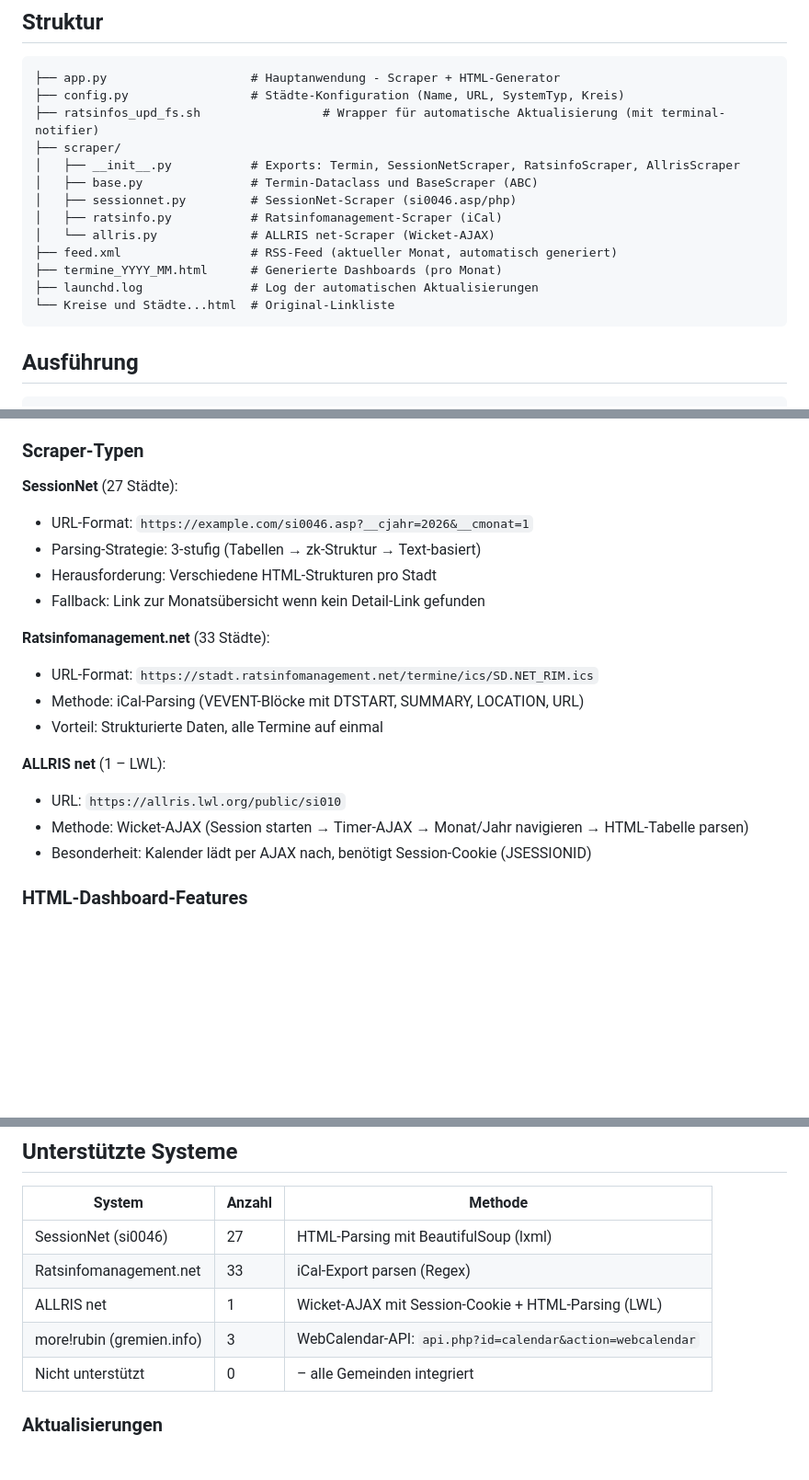
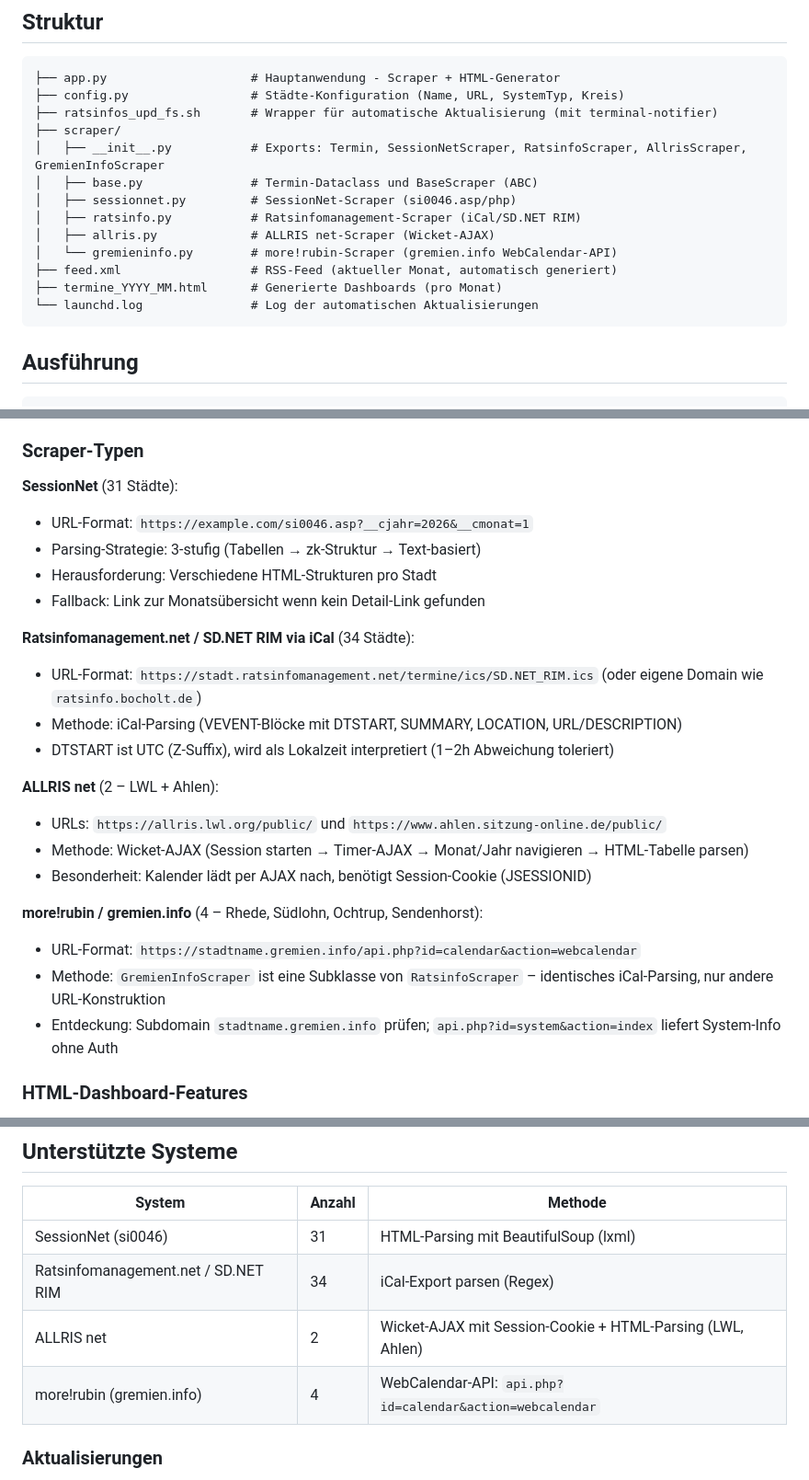
Before and after one commit to mastermint-63/Ratsinformationssystem, a Markdown page: CLAUDE.md, 3 parts joined by grey strips. Shown at 92% size. GitHub-like rendering; blank space fills up the shorter version.

Commit message:
CLAUDE.md aktualisiert: GremienInfoScraper, korrekte Systemzahlen, Entdeckungsstrategie
Co-Authored-By: Claude Sonnet 4.5 <noreply@anthropic.com>

````diff
--- a/CLAUDE.md
+++ b/CLAUDE.md
@@ -11,17 +11,17 @@ Ratstermine-Dashboard für das Münsterland. Sammelt Sitzungstermine von 70 Geme
 ```
 ├── app.py                    # Hauptanwendung - Scraper + HTML-Generator
 ├── config.py                 # Städte-Konfiguration (Name, URL, SystemTyp, Kreis)
-├── ratsinfos_upd_fs.sh                 # Wrapper für automatische Aktualisierung (mit terminal-notifier)
+├── ratsinfos_upd_fs.sh       # Wrapper für automatische Aktualisierung (mit terminal-notifier)
 ├── scraper/
-│   ├── __init__.py           # Exports: Termin, SessionNetScraper, RatsinfoScraper, AllrisScraper
+│   ├── __init__.py           # Exports: Termin, SessionNetScraper, RatsinfoScraper, AllrisScraper, GremienInfoScraper
 │   ├── base.py               # Termin-Dataclass und BaseScraper (ABC)
 │   ├── sessionnet.py         # SessionNet-Scraper (si0046.asp/php)
-│   ├── ratsinfo.py           # Ratsinfomanagement-Scraper (iCal)
-│   └── allris.py             # ALLRIS net-Scraper (Wicket-AJAX)
+│   ├── ratsinfo.py           # Ratsinfomanagement-Scraper (iCal/SD.NET RIM)
+│   ├── allris.py             # ALLRIS net-Scraper (Wicket-AJAX)
+│   └── gremieninfo.py        # more!rubin-Scraper (gremien.info WebCalendar-API)
 ├── feed.xml                  # RSS-Feed (aktueller Monat, automatisch generiert)
 ├── termine_YYYY_MM.html      # Generierte Dashboards (pro Monat)
-├── launchd.log               # Log der automatischen Aktualisierungen
-└── Kreise und Städte...html  # Original-Linkliste
+└── launchd.log               # Log der automatischen Aktualisierungen
 ```
 
 ## Ausführung
@@ -96,21 +96,26 @@ Bei Python-Updates oder auf anderen Systemen müssen diese Pfade angepasst werde
 
 ### Scraper-Typen
 
-**SessionNet** (27 Städte):
+**SessionNet** (31 Städte):
 - URL-Format: `https://example.com/si0046.asp?__cjahr=2026&__cmonat=1`
 - Parsing-Strategie: 3-stufig (Tabellen → zk-Struktur → Text-basiert)
 - Herausforderung: Verschiedene HTML-Strukturen pro Stadt
 - Fallback: Link zur Monatsübersicht wenn kein Detail-Link gefunden
 
-**Ratsinfomanagement.net** (33 Städte):
-- URL-Format: `https://stadt.ratsinfomanagement.net/termine/ics/SD.NET_RIM.ics`
-- Methode: iCal-Parsing (VEVENT-Blöcke mit DTSTART, SUMMARY, LOCATION, URL)
-- Vorteil: Strukturierte Daten, alle Termine auf einmal
+**Ratsinfomanagement.net / SD.NET RIM via iCal** (34 Städte):
+- URL-Format: `https://stadt.ratsinfomanagement.net/termine/ics/SD.NET_RIM.ics` (oder eigene Domain wie `ratsinfo.bocholt.de`)
+- Methode: iCal-Parsing (VEVENT-Blöcke mit DTSTART, SUMMARY, LOCATION, URL/DESCRIPTION)
+- DTSTART ist UTC (Z-Suffix), wird als Lokalzeit interpretiert (1–2h Abweichung toleriert)
 
-**ALLRIS net** (1 – LWL):
-- URL: `https://allris.lwl.org/public/si010`
+**ALLRIS net** (2 – LWL + Ahlen):
+- URLs: `https://allris.lwl.org/public/` und `https://www.ahlen.sitzung-online.de/public/`
 - Methode: Wicket-AJAX (Session starten → Timer-AJAX → Monat/Jahr navigieren → HTML-Tabelle parsen)
 - Besonderheit: Kalender lädt per AJAX nach, benötigt Session-Cookie (JSESSIONID)
+
+**more!rubin / gremien.info** (4 – Rhede, Südlohn, Ochtrup, Sendenhorst):
+- URL-Format: `https://stadtname.gremien.info/api.php?id=calendar&action=webcalendar`
+- Methode: `GremienInfoScraper` ist eine Subklasse von `RatsinfoScraper` – identisches iCal-Parsing, nur andere URL-Konstruktion
+- Entdeckung: Subdomain `stadtname.gremien.info` prüfen; `api.php?id=system&action=index` liefert System-Info ohne Auth
 
 ### HTML-Dashboard-Features
 - Responsive Design (max-width: 900px)
@@ -127,11 +132,10 @@ Bei Python-Updates oder auf anderen Systemen müssen diese Pfade angepasst werde
 
 | System | Anzahl | Methode |
 |--------|--------|---------|
-| SessionNet (si0046) | 27 | HTML-Parsing mit BeautifulSoup (lxml) |
-| Ratsinfomanagement.net | 33 | iCal-Export parsen (Regex) |
-| ALLRIS net | 1 | Wicket-AJAX mit Session-Cookie + HTML-Parsing (LWL) |
-| more!rubin (gremien.info) | 3 | WebCalendar-API: `api.php?id=calendar&action=webcalendar` |
-| Nicht unterstützt | 0 | – alle Gemeinden integriert |
+| SessionNet (si0046) | 31 | HTML-Parsing mit BeautifulSoup (lxml) |
+| Ratsinfomanagement.net / SD.NET RIM | 34 | iCal-Export parsen (Regex) |
+| ALLRIS net | 2 | Wicket-AJAX mit Session-Cookie + HTML-Parsing (LWL, Ahlen) |
+| more!rubin (gremien.info) | 4 | WebCalendar-API: `api.php?id=calendar&action=webcalendar` |
 
 ### Aktualisierungen
 *   **16. Feb 2026:** Ahlen (ALLRIS/sitzung-online.de), Ennigerloh + Oelde (SessionNet/owl-it.de), Sendenhorst (gremien.info), Olfen (SessionNet/ratsinfo.olfen.de) integriert – alle Gemeinden nun vollständig abgedeckt
````
Also changed, not shown: other parts of CLAUDE.md (+12 -0 lines).
